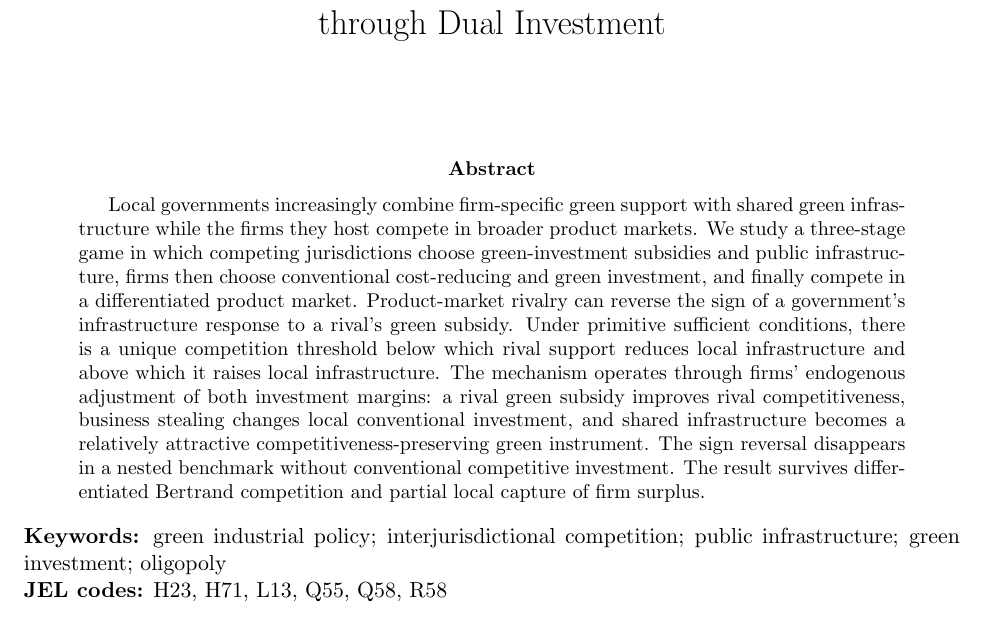
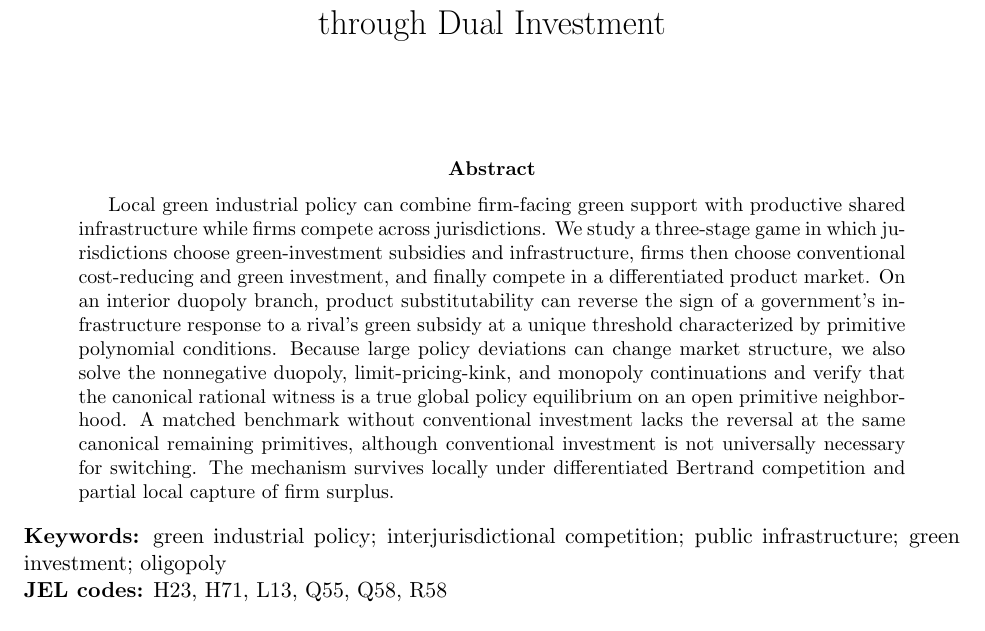
Before and after one commit to ryotamatsuki/strategic-local-green-policy-competition, a LaTeX paper (main.tex): part of page 1 of 20 before the commit and part of page 1 of 21 after it, cut so that both start at the same text. Compiled offline with pdfLaTeX.

Commit message:
Stage 7: align abstract and include global-equilibrium supplement

```diff
--- a/main.tex
+++ b/main.tex
@@ -12,7 +12,7 @@
 \maketitle
 
 \begin{abstract}
-Local governments increasingly combine firm-specific green support with shared green infrastructure while the firms they host compete in broader product markets. We study a three-stage game in which competing jurisdictions choose green-investment subsidies and public infrastructure, firms then choose conventional cost-reducing and green investment, and finally compete in a differentiated product market. Product-market rivalry can reverse the sign of a government's infrastructure response to a rival's green subsidy. Under primitive sufficient conditions, there is a unique competition threshold below which rival support reduces local infrastructure and above which it raises local infrastructure. The mechanism operates through firms' endogenous adjustment of both investment margins: a rival green subsidy improves rival competitiveness, business stealing changes local conventional investment, and shared infrastructure becomes a relatively attractive competitiveness-preserving green instrument. The sign reversal disappears in a nested benchmark without conventional competitive investment. The result survives differentiated Bertrand competition and partial local capture of firm surplus.
+Local green industrial policy can combine firm-facing green support with productive shared infrastructure while firms compete across jurisdictions. We study a three-stage game in which jurisdictions choose green-investment subsidies and infrastructure, firms then choose conventional cost-reducing and green investment, and finally compete in a differentiated product market. On an interior duopoly branch, product substitutability can reverse the sign of a government's infrastructure response to a rival's green subsidy at a unique threshold characterized by primitive polynomial conditions. Because large policy deviations can change market structure, we also solve the nonnegative duopoly, limit-pricing-kink, and monopoly continuations and verify that the canonical rational witness is a true global policy equilibrium on an open primitive neighborhood. A matched benchmark without conventional investment lacks the reversal at the same canonical remaining primitives, although conventional investment is not universally necessary for switching. The mechanism survives locally under differentiated Bertrand competition and partial local capture of firm surplus.
 \end{abstract}
 
 \noindent\textbf{Keywords:} green industrial policy; interjurisdictional competition; public infrastructure; green investment; oligopoly\\
```
Also changed, not shown: main.tex (1 more changed lines).
